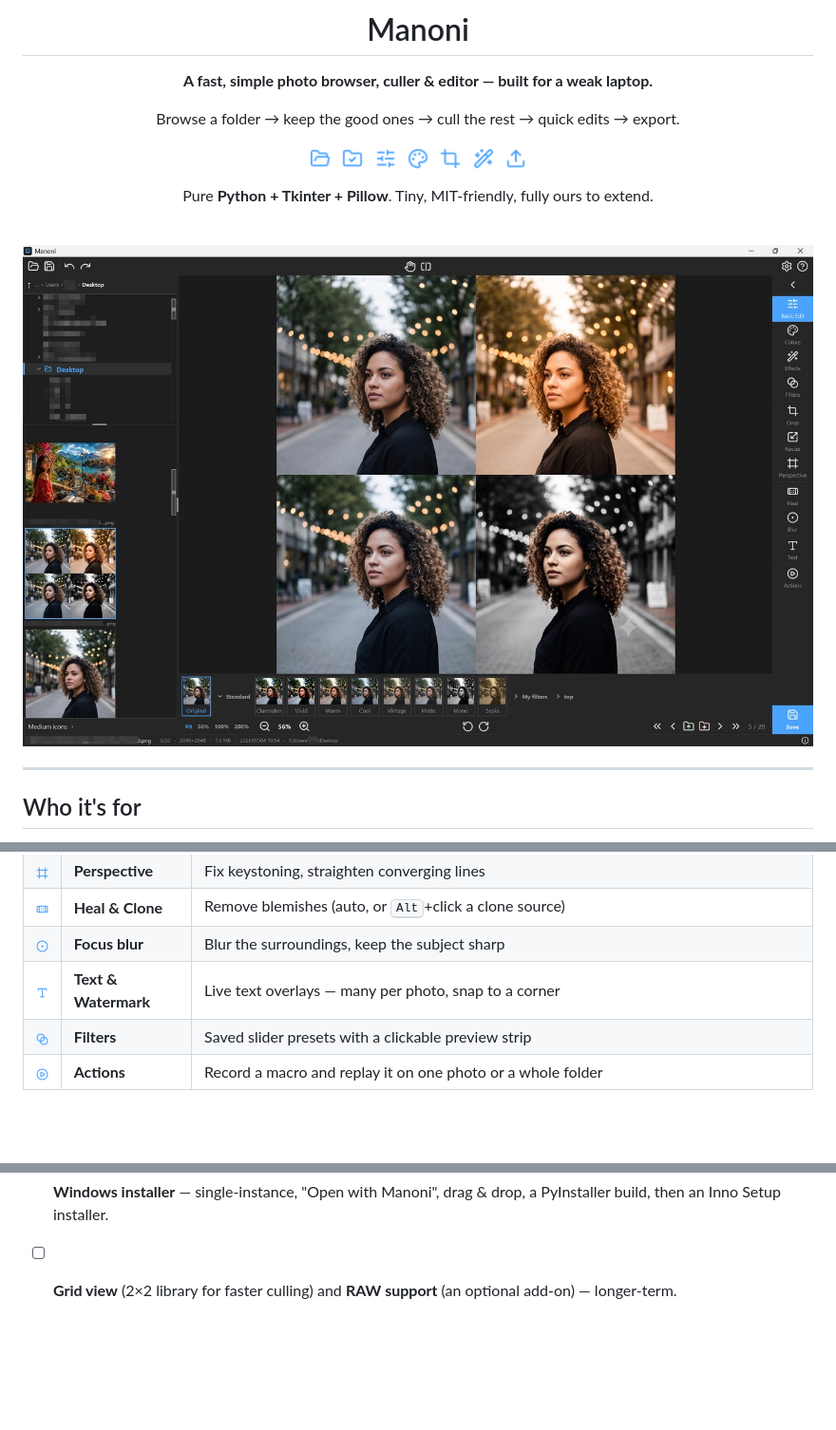
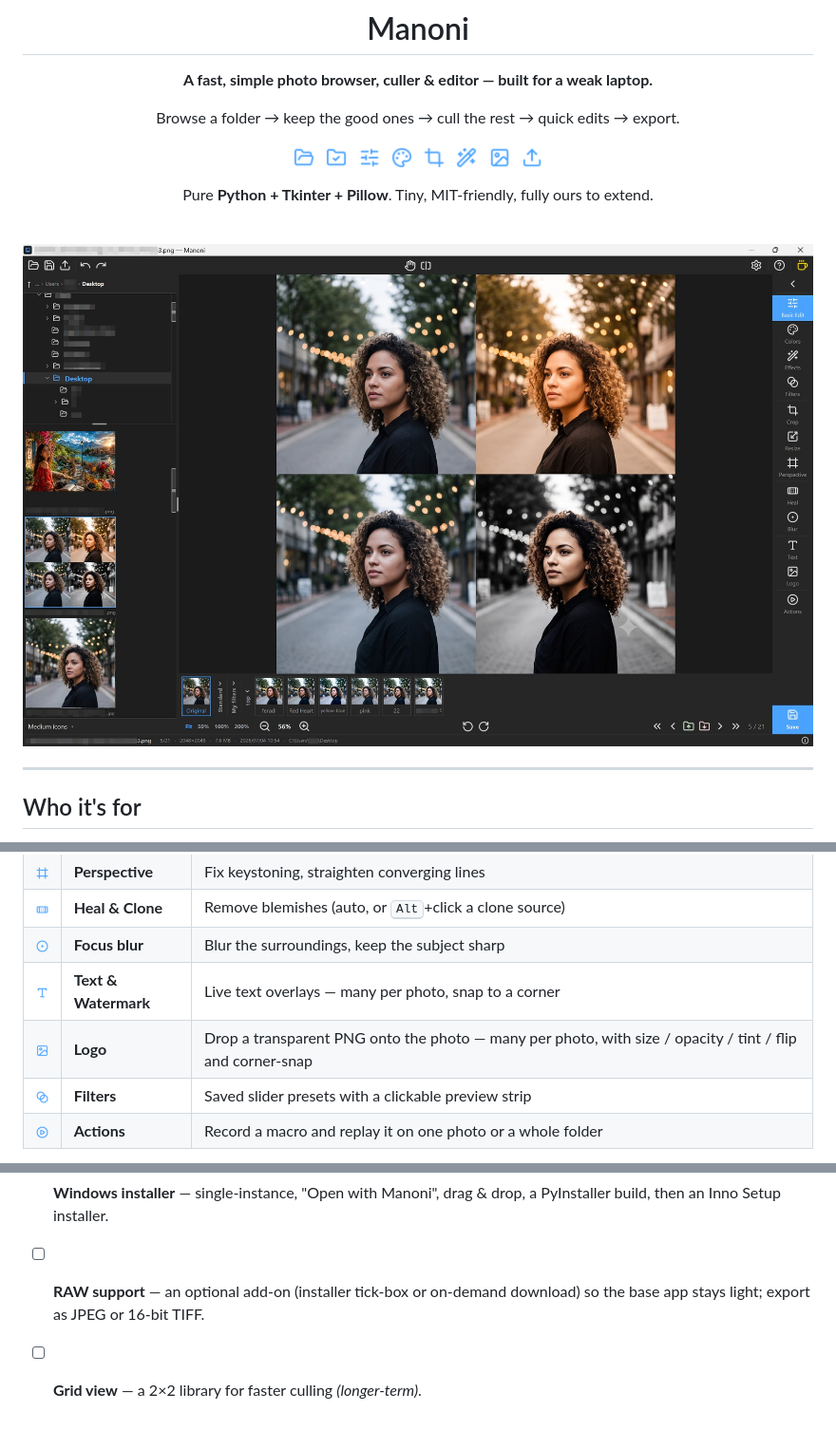
Before and after one commit to kandelucky/Manoni, a Markdown page: README.md, 3 parts joined by grey strips. Shown at 95% size. GitHub-like rendering; pictures changed too: assets/readme/image.png (added), assets/screenshot.jpg; blank space fills up the shorter version.

Commit message:
Update README: add Logo tool, refresh screenshot, consolidate roadmap

```diff
--- a/README.md
+++ b/README.md
@@ -14,6 +14,7 @@ Browse a folder → keep the good ones → cull the rest → quick edits → exp
 <img src="assets/readme/palette.png" width="22" alt="">&nbsp;&nbsp;
 <img src="assets/readme/crop.png" width="22" alt="">&nbsp;&nbsp;
 <img src="assets/readme/wand-sparkles.png" width="22" alt="">&nbsp;&nbsp;
+<img src="assets/readme/image.png" width="22" alt="">&nbsp;&nbsp;
 <img src="assets/readme/upload.png" width="22" alt="">
 
 Pure **Python + Tkinter + Pillow**. Tiny, MIT-friendly, fully ours to extend.
@@ -86,6 +87,7 @@ A tool rail on the right — click a tool to open its panel.
 | <img src="assets/readme/bandage.png" width="22" alt=""> | **Heal & Clone** | Remove blemishes (auto, or <kbd>Alt</kbd>+click a clone source) |
 | <img src="assets/readme/circle-dot.png" width="22" alt=""> | **Focus blur** | Blur the surroundings, keep the subject sharp |
 | <img src="assets/readme/type.png" width="22" alt=""> | **Text & Watermark** | Live text overlays — many per photo, snap to a corner |
+| <img src="assets/readme/image.png" width="22" alt=""> | **Logo** | Drop a transparent PNG onto the photo — many per photo, with size / opacity / tint / flip and corner-snap |
 | <img src="assets/readme/blend.png" width="22" alt=""> | **Filters** | Saved slider presets with a clickable preview strip |
 | <img src="assets/readme/circle-play.png" width="22" alt=""> | **Actions** | Record a macro and replay it on one photo or a whole folder |
 
@@ -190,5 +170,6 @@ Planned work, roughly in order. Full detail in
   app (share / receive buttons).
 - [ ] **Windows installer** — single-instance, "Open with Manoni", drag & drop, a
   PyInstaller build, then an Inno Setup installer.
-- [ ] **Grid view** (2×2 library for faster culling) and **RAW support** (an
-  optional add-on) — longer-term.
+- [ ] **RAW support** — an optional add-on (installer tick-box or on-demand
+  download) so the base app stays light; export as JPEG or 16-bit TIFF.
+- [ ] **Grid view** — a 2×2 library for faster culling *(longer-term)*.
```
Also changed, not shown: other parts of README.md (+0 -22 lines).
